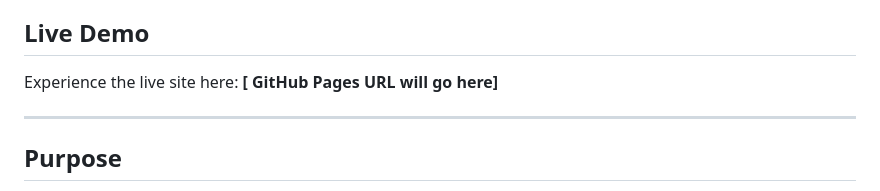
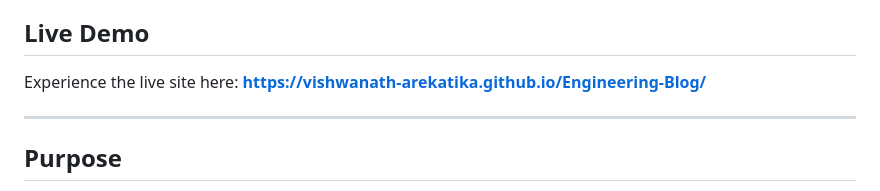
Before and after one commit to vishwanath-arekatika/Engineering-Blog, a Markdown page: README.md, the part around the change. GitHub-like rendering.

Commit message:
updated live link

```diff
--- a/README.md
+++ b/README.md
@@ -8,7 +8,7 @@
 Welcome to my personal engineering journal. This repository contains my technical blog where I document architectural decisions, deep dives into the MERN stack, and the journey of building impact-driven software like **Emergency QR**.
 
 ## Live Demo
-Experience the live site here: **[ GitHub Pages URL will go here]**
+Experience the live site here: **https://vishwanath-arekatika.github.io/Engineering-Blog/**
 
 ---
 
```
